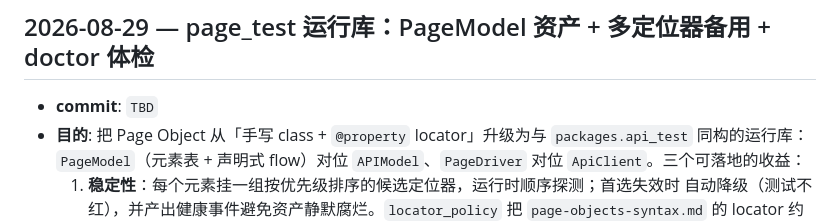
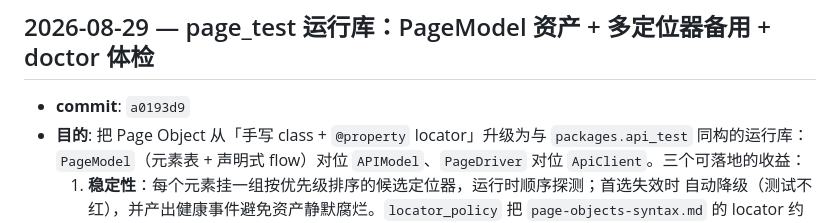
Before and after one commit to chenjianpeng97/Repo-as-a-TestPlatform, a Markdown page: docs/changelog/FRAMEWORK.md, the part around the change. Drawn GitHub-style.

Commit message:
docs(docs): record page_test commit hash
Co-authored-by: Cursor <cursoragent@cursor.com>

```diff
--- a/docs/changelog/FRAMEWORK.md
+++ b/docs/changelog/FRAMEWORK.md
@@ -43,7 +43,7 @@
 
 ## 2026-08-29 — page_test 运行库：PageModel 资产 + 多定位器备用 + doctor 体检
 
-- **commit**: `TBD`
+- **commit**: `a0193d9`
 - **目的**: 把 Page Object 从「手写 class + `@property` locator」升级为与 `packages.api_test`
   同构的运行库：`PageModel`（元素表 + 声明式 flow）对位 `APIModel`、`PageDriver` 对位
   `ApiClient`。三个可落地的收益：
```
